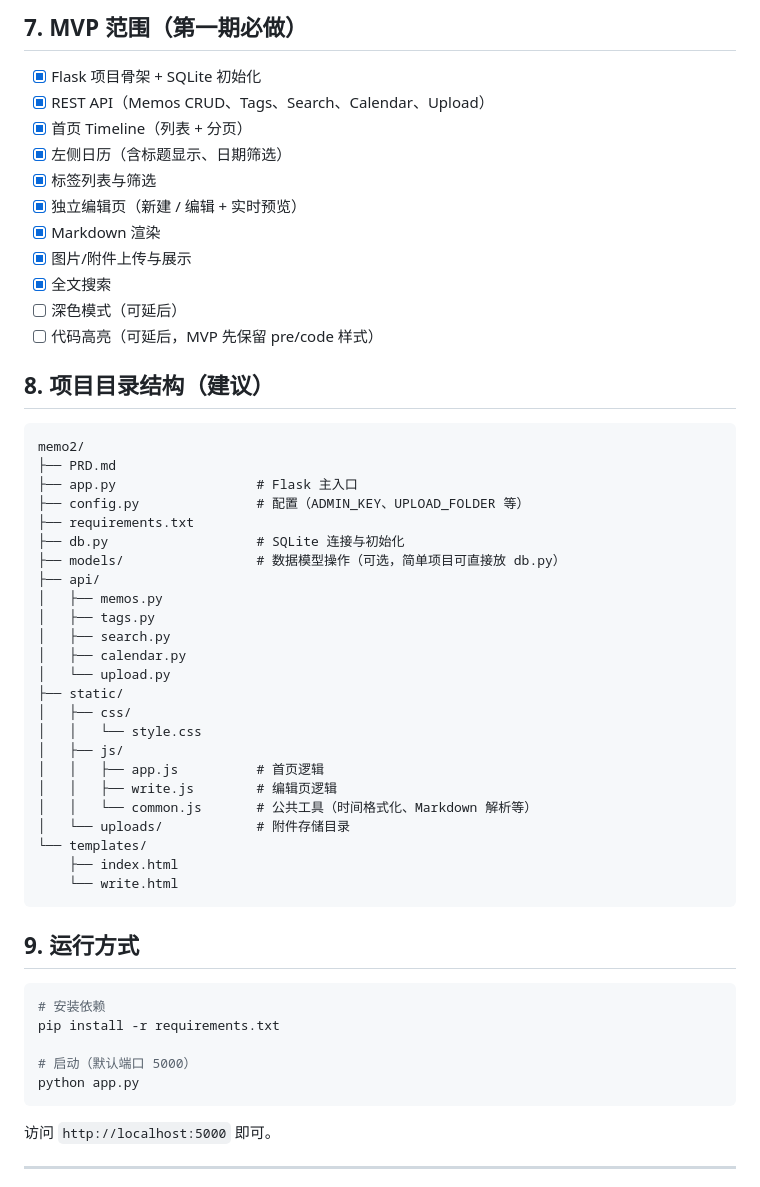
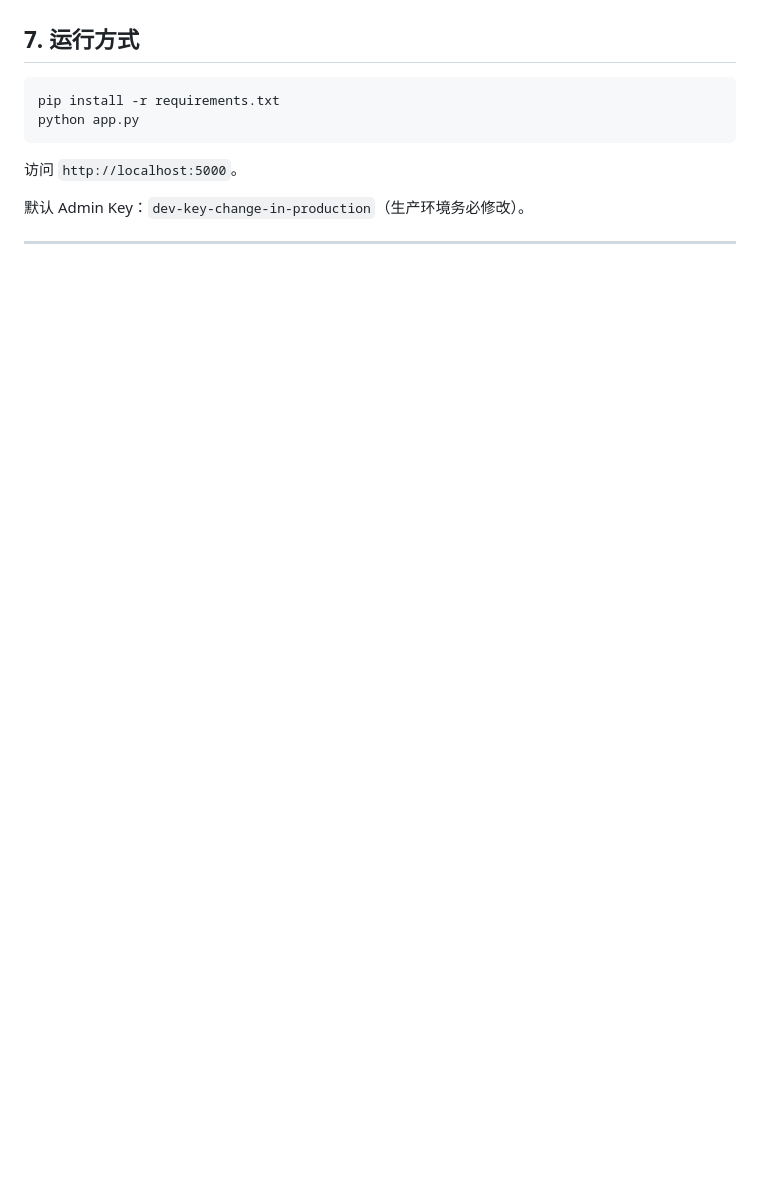
Before and after one commit to ifdog/Vermillon, a Markdown page: PRD.md, the part around one of its changes. Rendered like a GitHub page; blank space fills up the shorter version.

````diff
--- a/PRD.md
+++ b/PRD.md
@@ -151,58 +130,14 @@ CREATE TABLE attachments (
 
-## 7. MVP 范围（第一期必做）
-
-- [x] Flask 项目骨架 + SQLite 初始化
-- [x] REST API（Memos CRUD、Tags、Search、Calendar、Upload）
-- [x] 首页 Timeline（列表 + 分页）
-- [x] 左侧日历（含标题显示、日期筛选）
-- [x] 标签列表与筛选
-- [x] 独立编辑页（新建 / 编辑 + 实时预览）
-- [x] Markdown 渲染
-- [x] 图片/附件上传与展示
-- [x] 全文搜索
-- [ ] 深色模式（可延后）
-- [ ] 代码高亮（可延后，MVP 先保留 pre/code 样式）
-
-## 8. 项目目录结构（建议）
-
-```
-memo2/
-├── PRD.md
-├── app.py                  # Flask 主入口
-├── config.py               # 配置（ADMIN_KEY、UPLOAD_FOLDER 等）
-├── requirements.txt
-├── db.py                   # SQLite 连接与初始化
-├── models/                 # 数据模型操作（可选，简单项目可直接放 db.py）
-├── api/
-│   ├── memos.py
-│   ├── tags.py
-│   ├── search.py
-│   ├── calendar.py
-│   └── upload.py
-├── static/
-│   ├── css/
-│   │   └── style.css
-│   ├── js/
-│   │   ├── app.js          # 首页逻辑
-│   │   ├── write.js        # 编辑页逻辑
-│   │   └── common.js       # 公共工具（时间格式化、Markdown 解析等）
-│   └── uploads/            # 附件存储目录
-└── templates/
-    ├── index.html
-    └── write.html
-```
-
-## 9. 运行方式
+## 7. 运行方式
 
 ```bash
-# 安装依赖
 pip install -r requirements.txt
-
-# 启动（默认端口 5000）
 python app.py
 ```
 
-访问 `http://localhost:5000` 即可。
+访问 `http://localhost:5000`。
+
+默认 Admin Key：`dev-key-change-in-production`（生产环境务必修改）。
 
 ---
 
````
Also changed, not shown: other parts of PRD.md (+52 -73 lines), README.md (added, +142 -0 lines).
